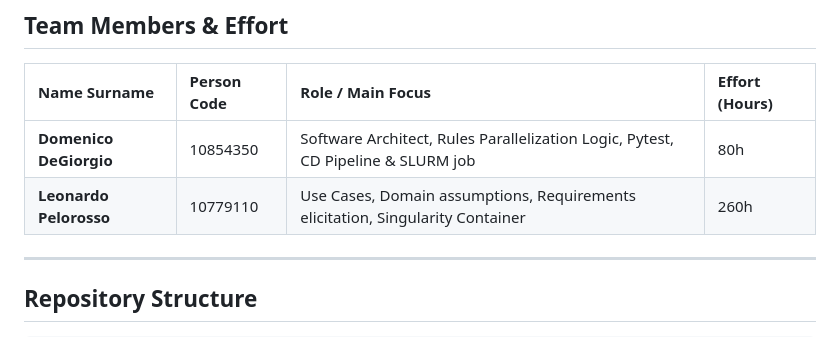
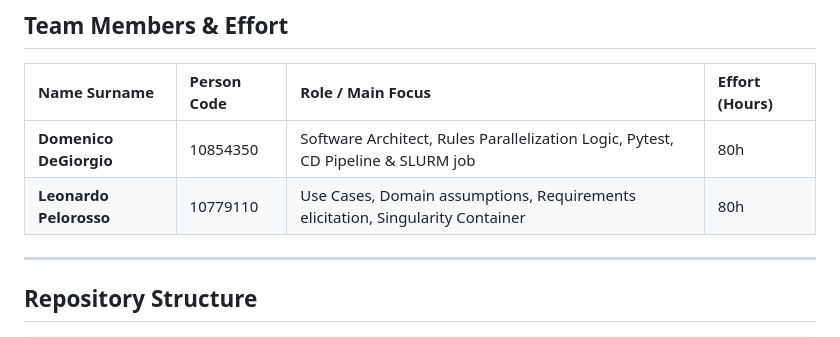
Before and after one commit to DomDegi/DeGiorgioPelorosso, a Markdown page: README.md, the part around the change. GitHub-like rendering.

Commit message:
updated worked hours Leo

```diff
--- a/README.md
+++ b/README.md
@@ -19,7 +19,7 @@ Here you can access the official documentation hub and web interface for the **A
 | Name Surname | Person Code | Role / Main Focus | Effort (Hours) |
 | :--- | :--- | :--- | :--- |
 | **Domenico DeGiorgio** | 10854350 | Software Architect, Rules Parallelization Logic, Pytest, CD Pipeline & SLURM job| 80h |
-| **Leonardo Pelorosso** | 10779110 | Use Cases, Domain assumptions, Requirements elicitation, Singularity Container| 260h |
+| **Leonardo Pelorosso** | 10779110 | Use Cases, Domain assumptions, Requirements elicitation, Singularity Container| 80h |
 
 ---
 
```
